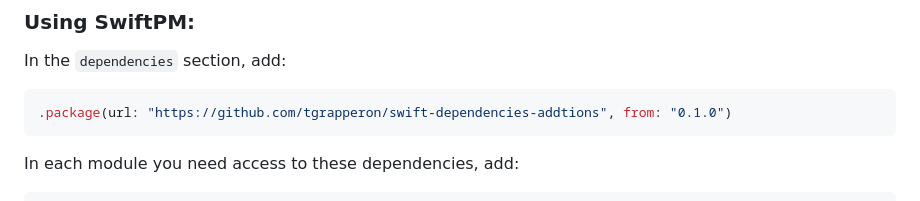
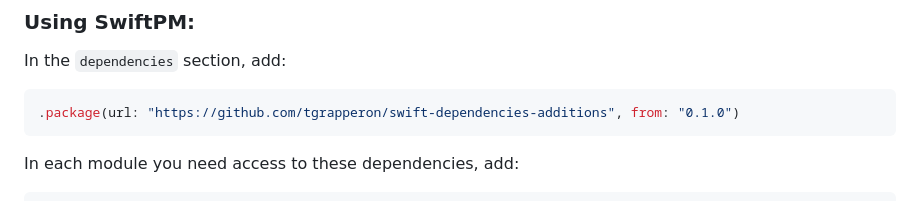
Before and after one commit to tgrapperon/swift-dependencies-additions, a Markdown page: README.md, the part around the change. Rendered like a GitHub page.

Commit message:
Fix link

````diff
--- a/README.md
+++ b/README.md
@@ -57,7 +57,7 @@ Add the `swift-dependencies-additions` package, and only select "DependenciesAdd
 
 In the `dependencies` section, add:
 ```swift
-.package(url: "https://github.com/tgrapperon/swift-dependencies-addtions", from: "0.1.0")
+.package(url: "https://github.com/tgrapperon/swift-dependencies-additions", from: "0.1.0")
 ```
 In each module you need access to these dependencies, add:
 ```swift
````
